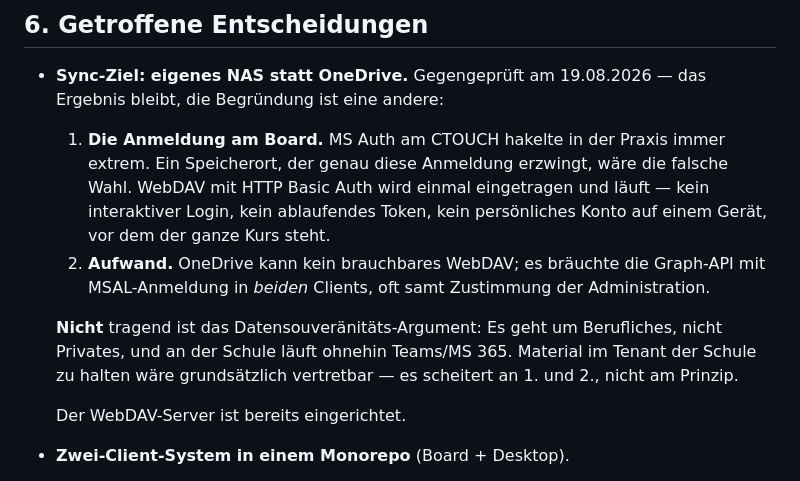
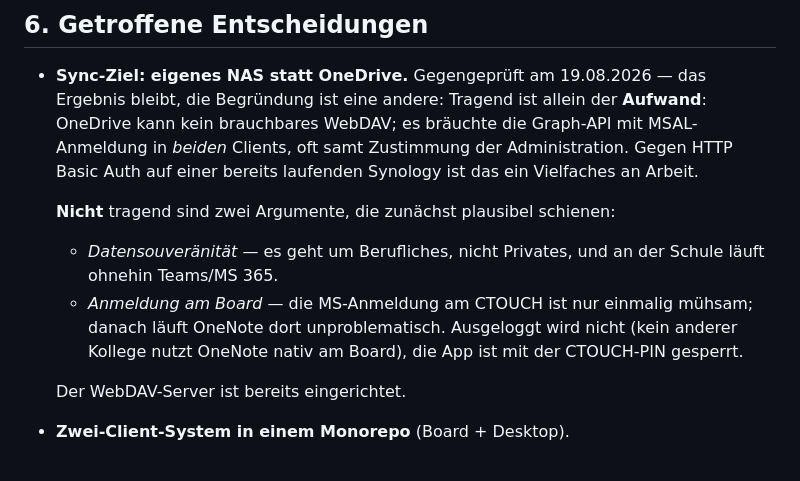
Before and after one commit to thobgg/Skribo, a Markdown page: PROJECT.md, the part around the change. GitHub-like rendering.

Commit message:
PROJECT.md: Anmelde-Argument zurücknehmen — es trägt nicht
MS Auth am CTOUCH ist nur einmalig mühsam; danach läuft OneNote dort
unproblematisch (kein Ausloggen nötig, App mit CTOUCH-PIN gesperrt).
Für die NAS-Wahl bleibt allein der Aufwand: OneDrive ohne brauchbares
WebDAV bräuchte Graph-API + MSAL in beiden Clients.

Damit bleibt als Projektgrund genau einer: OneNote gibt es nicht für Linux.

```diff
--- a/PROJECT.md
+++ b/PROJECT.md
@@ -199,19 +199,18 @@ produktionsreif.
 
 - **Sync-Ziel: eigenes NAS statt OneDrive.** Gegengeprüft am 19.08.2026 — das
   Ergebnis bleibt, die Begründung ist eine andere:
-  1. **Die Anmeldung am Board.** MS Auth am CTOUCH hakelte in der Praxis immer
-     extrem. Ein Speicherort, der genau diese Anmeldung erzwingt, wäre die
-     falsche Wahl. WebDAV mit HTTP Basic Auth wird einmal eingetragen und
-     läuft — kein interaktiver Login, kein ablaufendes Token, kein
-     persönliches Konto auf einem Gerät, vor dem der ganze Kurs steht.
-  2. **Aufwand.** OneDrive kann kein brauchbares WebDAV; es bräuchte die
-     Graph-API mit MSAL-Anmeldung in *beiden* Clients, oft samt Zustimmung
-     der Administration.
+  Tragend ist allein der **Aufwand**: OneDrive kann kein brauchbares WebDAV;
+  es bräuchte die Graph-API mit MSAL-Anmeldung in *beiden* Clients, oft samt
+  Zustimmung der Administration. Gegen HTTP Basic Auth auf einer bereits
+  laufenden Synology ist das ein Vielfaches an Arbeit.
 
-  **Nicht** tragend ist das Datensouveränitäts-Argument: Es geht um
-  Berufliches, nicht Privates, und an der Schule läuft ohnehin Teams/MS 365.
-  Material im Tenant der Schule zu halten wäre grundsätzlich vertretbar — es
-  scheitert an 1. und 2., nicht am Prinzip.
+  **Nicht** tragend sind zwei Argumente, die zunächst plausibel schienen:
+  - *Datensouveränität* — es geht um Berufliches, nicht Privates, und an der
+    Schule läuft ohnehin Teams/MS 365.
+  - *Anmeldung am Board* — die MS-Anmeldung am CTOUCH ist nur einmalig
+    mühsam; danach läuft OneNote dort unproblematisch. Ausgeloggt wird nicht
+    (kein anderer Kollege nutzt OneNote nativ am Board), die App ist mit der
+    CTOUCH-PIN gesperrt.
 
   Der WebDAV-Server ist bereits eingerichtet.
 - **Zwei-Client-System in einem Monorepo** (Board + Desktop).
```
